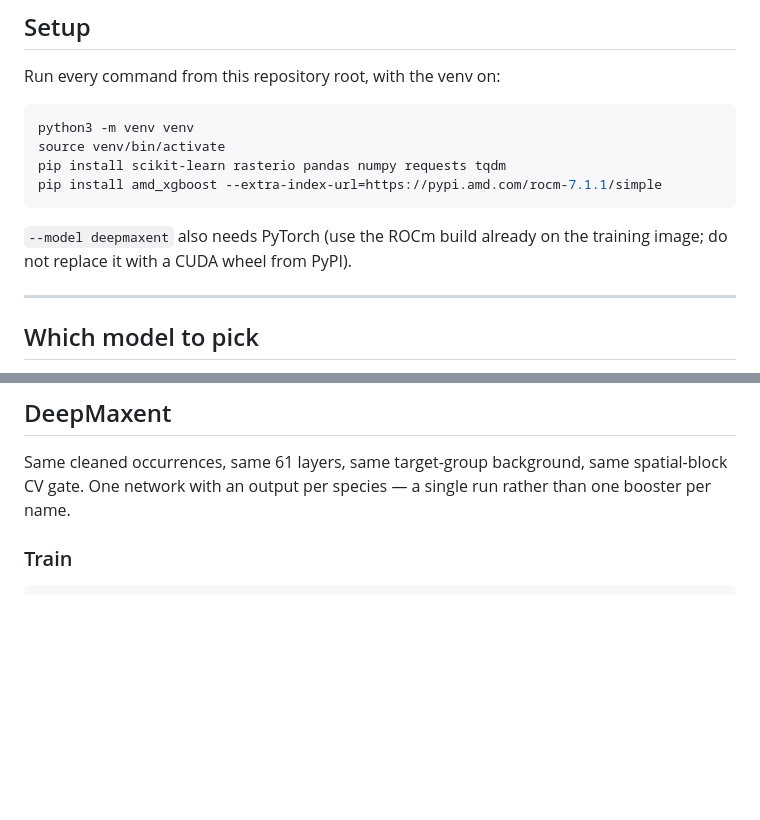
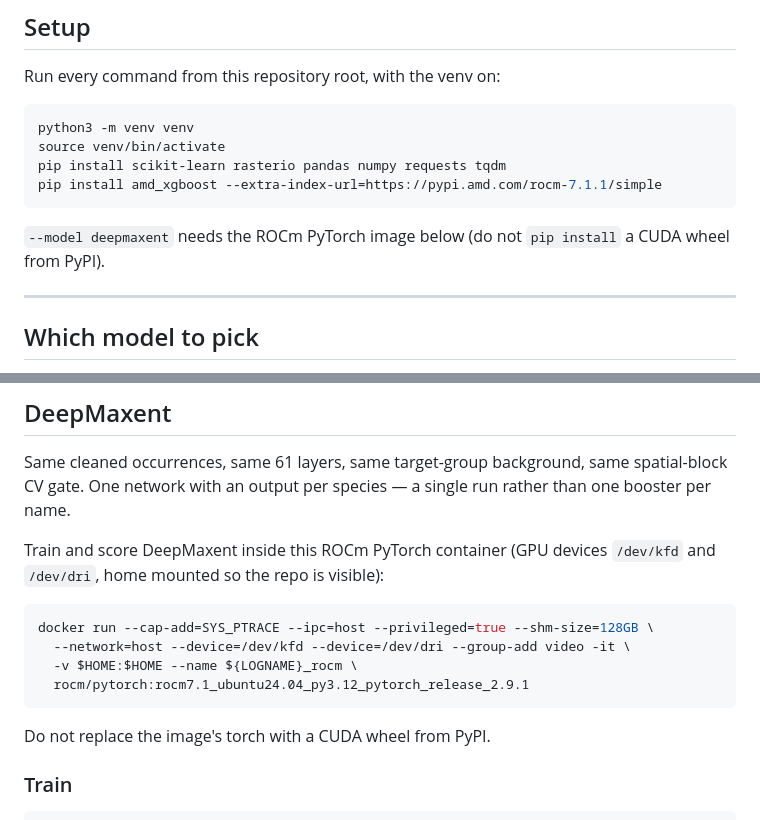
Before and after one commit to deeksha-amd/ROCm-Accelerated-Tree-Advisory-System, a Markdown page: README.md, 2 parts joined by grey strips. Drawn GitHub-style; blank space fills up the shorter version.

Commit message:
Document the ROCm PyTorch docker run for DeepMaxent.
Co-authored-by: Cursor <cursoragent@cursor.com>

````diff
--- a/README.md
+++ b/README.md
@@ -37,8 +37,8 @@ pip install scikit-learn rasterio pandas numpy requests tqdm
 pip install amd_xgboost --extra-index-url=https://pypi.amd.com/rocm-7.1.1/simple
 ```
 
-`--model deepmaxent` also needs PyTorch (use the ROCm build already on the
-training image; do not replace it with a CUDA wheel from PyPI).
+`--model deepmaxent` needs the ROCm PyTorch image below (do not `pip install`
+a CUDA wheel from PyPI).
 
 ---
 
@@ -207,6 +207,18 @@ Same cleaned occurrences, same 61 layers, same target-group background, same
 spatial-block CV gate. One network with an output per species — a single run
 rather than one booster per name.
 
+Train and score DeepMaxent inside this ROCm PyTorch container (GPU devices
+`/dev/kfd` and `/dev/dri`, home mounted so the repo is visible):
+
+```bash
+docker run --cap-add=SYS_PTRACE --ipc=host --privileged=true --shm-size=128GB \
+  --network=host --device=/dev/kfd --device=/dev/dri --group-add video -it \
+  -v $HOME:$HOME --name ${LOGNAME}_rocm \
+  rocm/pytorch:rocm7.1_ubuntu24.04_py3.12_pytorch_release_2.9.1
+```
+
+Do not replace the image's torch with a CUDA wheel from PyPI.
+
 ### Train
 
 ```bash
````
